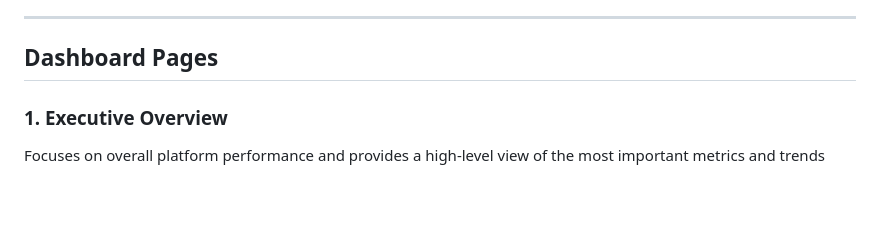
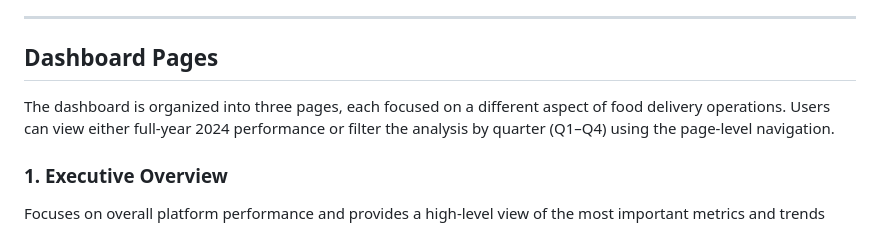
Before and after one commit to jhashw/food-delivery-operations-dashboard, a Markdown page: README.md, the part around the change. Rendered like a GitHub page; blank space fills up the shorter version.

```diff
--- a/README.md
+++ b/README.md
@@ -29,6 +29,8 @@ This dashboard was designed to answer questions such as:
 ---
 
 ## Dashboard Pages
+
+The dashboard is organized into three pages, each focused on a different aspect of food delivery operations. Users can view either full-year 2024 performance or filter the analysis by quarter (Q1–Q4) using the page-level navigation.
 
 ### 1. Executive Overview
 Focuses on overall platform performance and provides a high-level view of the most important metrics and trends
```
